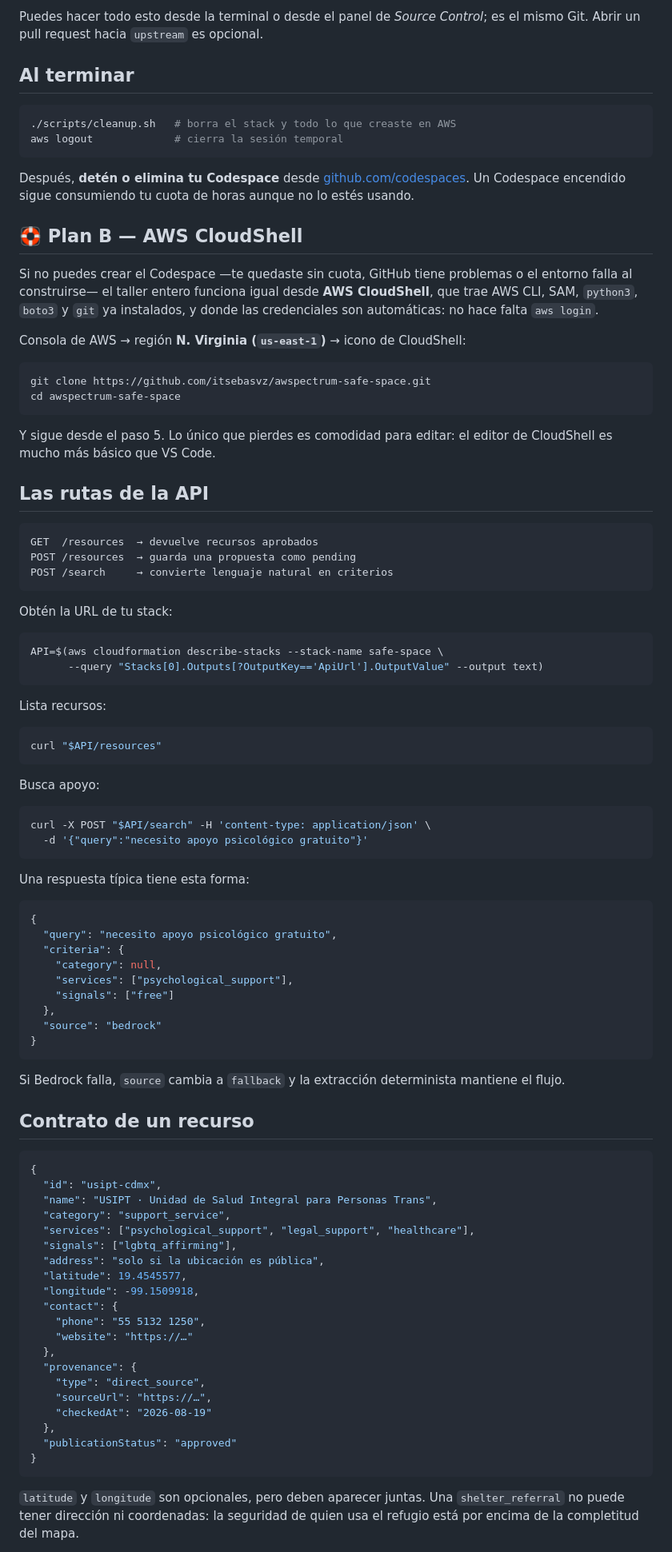
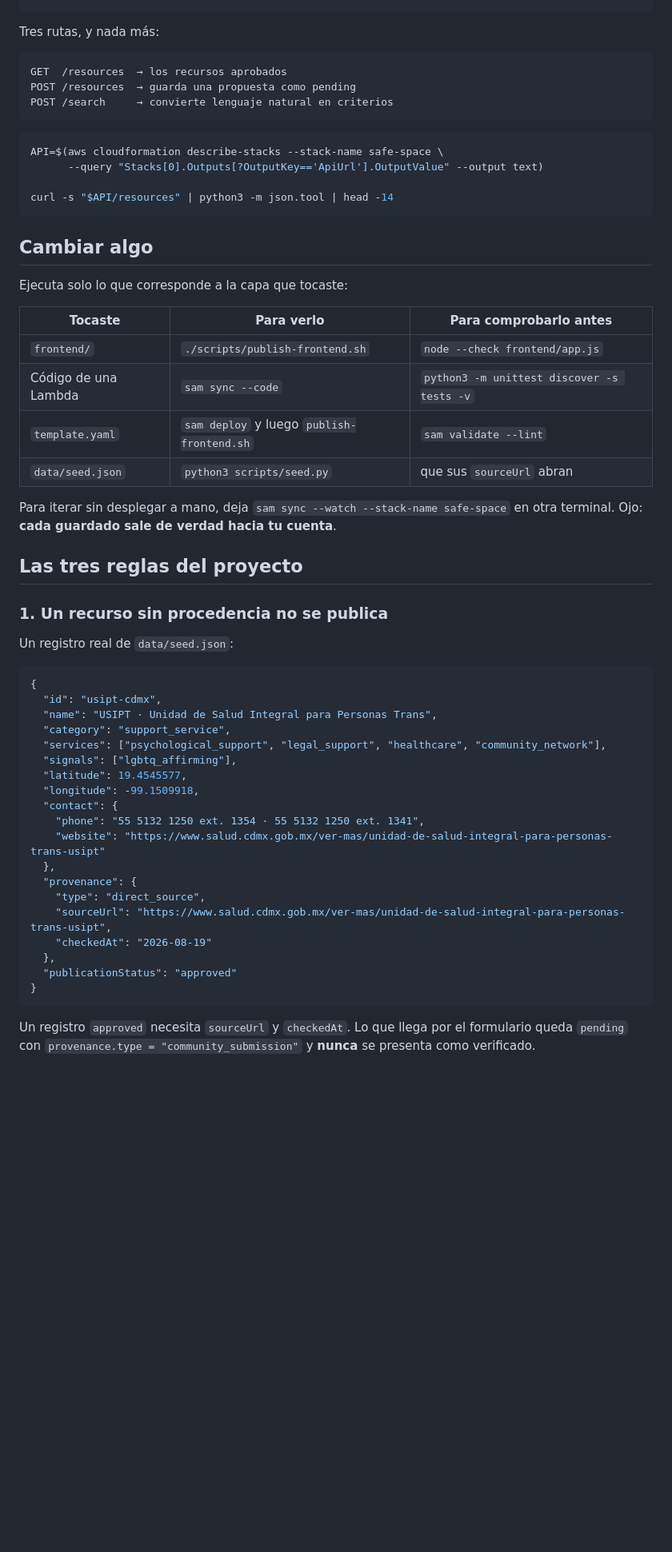
Before and after one commit to gmonie/awspectrum-safe-space, a Markdown page: README.md, the part around one of its changes. Shown at 80% size. Drawn GitHub-style; blank space fills up the shorter version.

````diff
--- a/README.md
+++ b/README.md
@@ -150,104 +117,60 @@ git push -u origin mi-rama
-Puedes hacer todo esto desde la terminal o desde el panel de *Source Control*; es el mismo
-Git. Abrir un pull request hacia `upstream` es opcional.
-
-## Al terminar
-
-```bash
-./scripts/cleanup.sh   # borra el stack y todo lo que creaste en AWS
-aws logout             # cierra la sesión temporal
-```
-
-Después, **detén o elimina tu Codespace** desde
-[github.com/codespaces](https://github.com/codespaces). Un Codespace encendido sigue
-consumiendo tu cuota de horas aunque no lo estés usando.
-
-## 🛟 Plan B — AWS CloudShell
-
-Si no puedes crear el Codespace —te quedaste sin cuota, GitHub tiene problemas o el entorno
-falla al construirse— el taller entero funciona igual desde **AWS CloudShell**, que trae AWS
-CLI, SAM, `python3`, `boto3` y `git` ya instalados, y donde las credenciales son automáticas:
-no hace falta `aws login`.
-
-Consola de AWS → región **N. Virginia (`us-east-1`)** → icono de CloudShell:
-
-```bash
-git clone https://github.com/itsebasvz/awspectrum-safe-space.git
-cd awspectrum-safe-space
-```
-
-Y sigue desde el paso 5. Lo único que pierdes es comodidad para editar: el editor de
-CloudShell es mucho más básico que VS Code.
-
-## Las rutas de la API
+Tres rutas, y nada más:
 
 ```text
-GET  /resources  → devuelve recursos aprobados
+GET  /resources  → los recursos aprobados
 POST /resources  → guarda una propuesta como pending
 POST /search     → convierte lenguaje natural en criterios
 ```
 
-Obtén la URL de tu stack:
-
 ```bash
 API=$(aws cloudformation describe-stacks --stack-name safe-space \
       --query "Stacks[0].Outputs[?OutputKey=='ApiUrl'].OutputValue" --output text)
+
+curl -s "$API/resources" | python3 -m json.tool | head -14
 ```
 
-Lista recursos:
+## Cambiar algo
 
-```bash
-curl "$API/resources"
-```
+Ejecuta solo lo que corresponde a la capa que tocaste:
 
-Busca apoyo:
+| Tocaste | Para verlo | Para comprobarlo antes |
+| --- | --- | --- |
+| `frontend/` | `./scripts/publish-frontend.sh` | `node --check frontend/app.js` |
+| Código de una Lambda | `sam sync --code` | `python3 -m unittest discover -s tests -v` |
+| `template.yaml` | `sam deploy` y luego `publish-frontend.sh` | `sam validate --lint` |
+| `data/seed.json` | `python3 scripts/seed.py` | que sus `sourceUrl` abran |
 
-```bash
-curl -X POST "$API/search" -H 'content-type: application/json' \
-  -d '{"query":"necesito apoyo psicológico gratuito"}'
-```
+Para iterar sin desplegar a mano, deja `sam sync --watch --stack-name safe-space` en otra terminal.
+Ojo: **cada guardado sale de verdad hacia tu cuenta**.
 
-Una respuesta típica tiene esta forma:
+## Las tres reglas del proyecto
 
-```json
-{
-  "query": "necesito apoyo psicológico gratuito",
-  "criteria": {
-    "category": null,
-    "services": ["psychological_support"],
-    "signals": ["free"]
-  },
-  "source": "bedrock"
-}
-```
+### 1. Un recurso sin procedencia no se publica
 
-Si Bedrock falla, `source` cambia a `fallback` y la extracción determinista mantiene el flujo.
-
-## Contrato de un recurso
+Un registro real de `data/seed.json`:
 
 ```json
 {
   "id": "usipt-cdmx",
   "name": "USIPT · Unidad de Salud Integral para Personas Trans",
   "category": "support_service",
-  "services": ["psychological_support", "legal_support", "healthcare"],
+  "services": ["psychological_support", "legal_support", "healthcare", "community_network"],
   "signals": ["lgbtq_affirming"],
-  "address": "solo si la ubicación es pública",
   "latitude": 19.4545577,
   "longitude": -99.1509918,
   "contact": {
-    "phone": "55 5132 1250",
-    "website": "https://…"
+    "phone": "55 5132 1250 ext. 1354 · 55 5132 1250 ext. 1341",
+    "website": "https://www.salud.cdmx.gob.mx/ver-mas/unidad-de-salud-integral-para-personas-trans-usipt"
   },
   "provenance": {
     "type": "direct_source",
-    "sourceUrl": "https://…",
+    "sourceUrl": "https://www.salud.cdmx.gob.mx/ver-mas/unidad-de-salud-integral-para-personas-trans-usipt",
     "checkedAt": "2026-08-19"
   },
   "publicationStatus": "approved"
 }
 ```
 
-`latitude` y `longitude` son opcionales, pero deben aparecer juntas. Una `shelter_referral` no
-puede tener dirección ni coordenadas: la seguridad de quien usa el refugio está por encima de la
-completitud del mapa.
+Un registro `approved` necesita `sourceUrl` y `checkedAt`. Lo que llega por el formulario queda
+`pending` con `provenance.type = "community_submission"` y **nunca** se presenta como verificado.
 
````
Also changed, not shown: other parts of README.md (+112 -163 lines).
